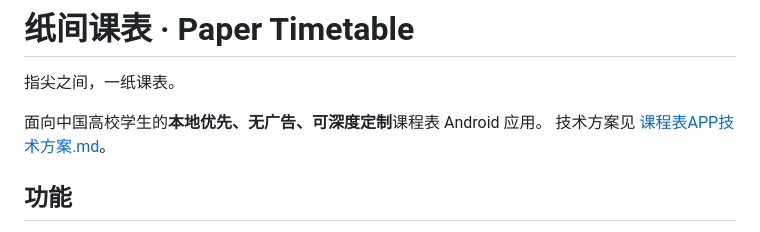
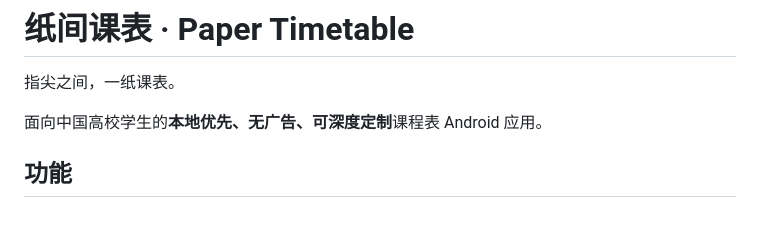
Before and after one commit to Suife-yuanxing/zhijian-schedule, a Markdown page: README.md, the part around the change. Drawn GitHub-style.

Commit message:
更新 README.md

```diff
--- a/README.md
+++ b/README.md
@@ -3,7 +3,6 @@
 指尖之间，一纸课表。
 
 面向中国高校学生的**本地优先、无广告、可深度定制**课程表 Android 应用。
-技术方案见 [课程表APP技术方案.md](课程表APP技术方案.md)。
 
 ## 功能
 
```
